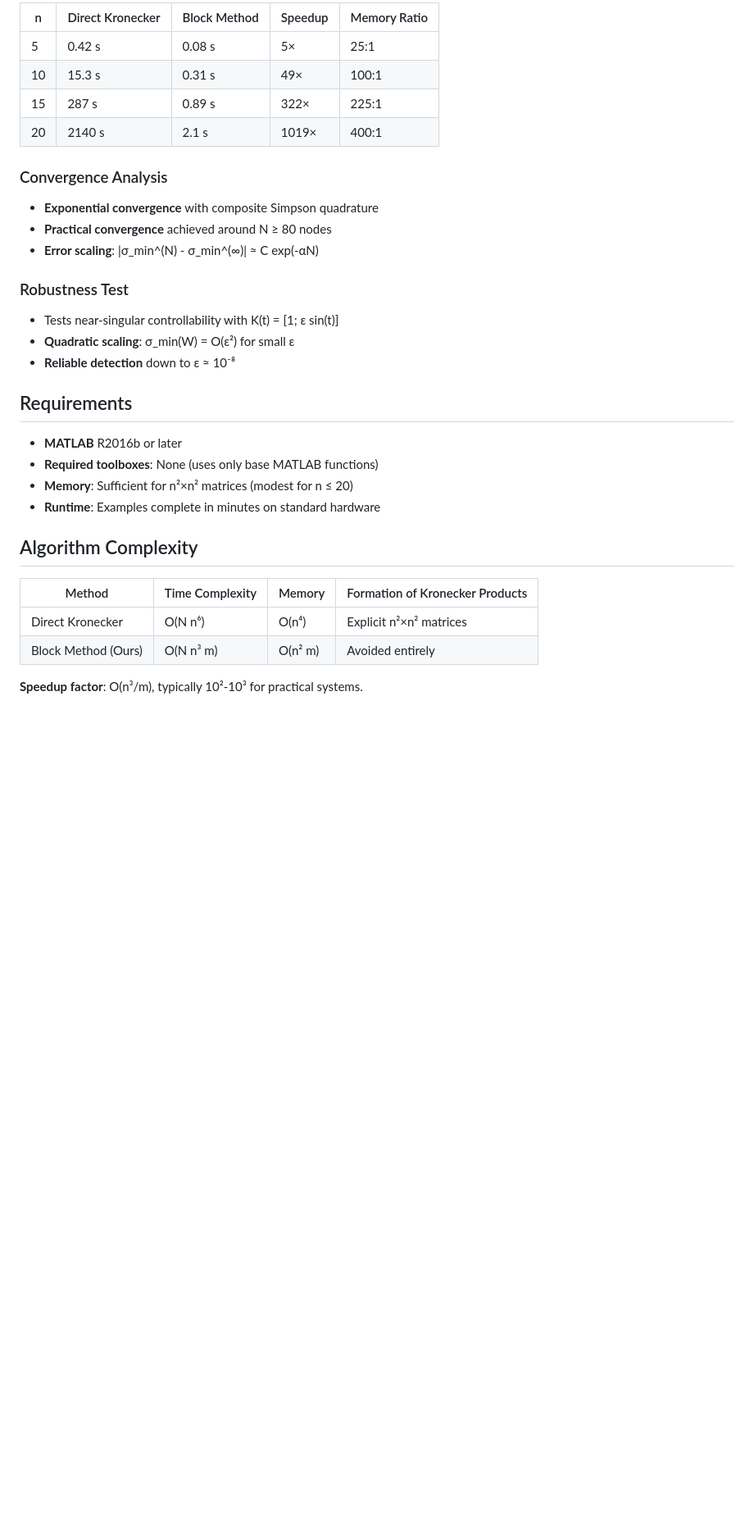
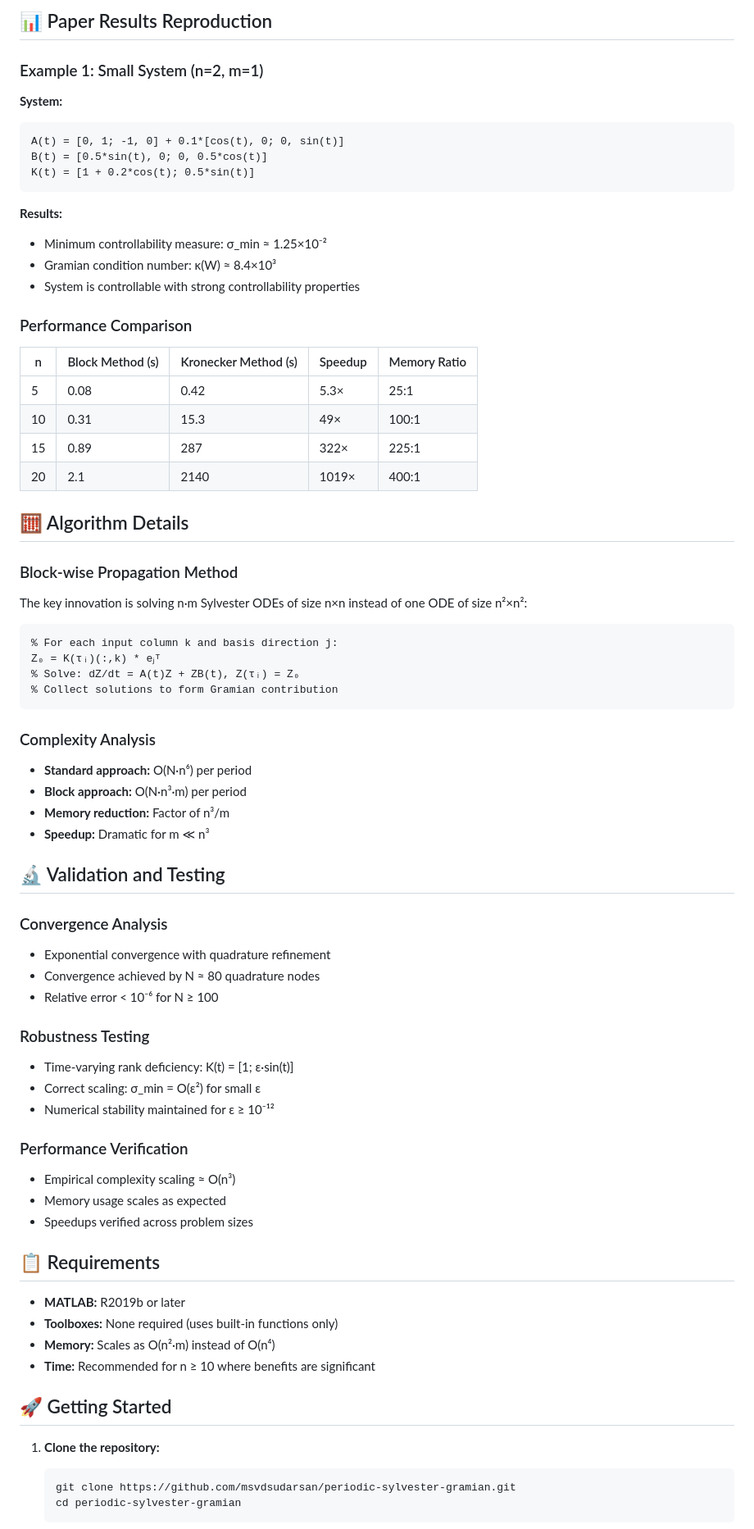
Before and after one commit to msvdsudarsan/periodic-sylvester-gramian, a Markdown page: README.md, the part around one of its changes. Shown at 82% size. GitHub-like rendering; blank space fills up the shorter version.

````diff
--- a/README.md
+++ b/README.md
@@ -83,34 +75,78 @@ Performance comparison for n ∈ {5, 10, 15, 20}, m=2:
 
-| n  | Direct Kronecker | Block Method | Speedup | Memory Ratio |
-|----|------------------|--------------|---------|--------------|
-| 5  | 0.42 s          | 0.08 s       | 5×      | 25:1         |
-| 10 | 15.3 s          | 0.31 s       | 49×     | 100:1        |
-| 15 | 287 s           | 0.89 s       | 322×    | 225:1        |
-| 20 | 2140 s          | 2.1 s        | 1019×   | 400:1        |
+## 📊 Paper Results Reproduction
+
+### Example 1: Small System (n=2, m=1)
+
+**System:**
+```matlab
+A(t) = [0, 1; -1, 0] + 0.1*[cos(t), 0; 0, sin(t)]
+B(t) = [0.5*sin(t), 0; 0, 0.5*cos(t)]
+K(t) = [1 + 0.2*cos(t); 0.5*sin(t)]
+```
+
+**Results:**
+- Minimum controllability measure: σ_min ≈ 1.25×10⁻²
+- Gramian condition number: κ(W) ≈ 8.4×10³
+- System is controllable with strong controllability properties
+
+### Performance Comparison
+
+| n  | Block Method (s) | Kronecker Method (s) | Speedup | Memory Ratio |
+|----|------------------|---------------------|---------|--------------|
+| 5  | 0.08             | 0.42                | 5.3×    | 25:1         |
+| 10 | 0.31             | 15.3                | 49×     | 100:1        |
+| 15 | 0.89             | 287                 | 322×    | 225:1        |
+| 20 | 2.1              | 2140                | 1019×   | 400:1        |
+
+## 🧮 Algorithm Details
+
+### Block-wise Propagation Method
+
+The key innovation is solving n·m Sylvester ODEs of size n×n instead of one ODE of size n²×n²:
+
+```matlab
+% For each input column k and basis direction j:
+Z₀ = K(τᵢ)(:,k) * eⱼᵀ
+% Solve: dZ/dt = A(t)Z + ZB(t), Z(τᵢ) = Z₀
+% Collect solutions to form Gramian contribution
+```
+
+### Complexity Analysis
+
+- **Standard approach:** O(N·n⁶) per period
+- **Block approach:** O(N·n³·m) per period
+- **Memory reduction:** Factor of n³/m
+- **Speedup:** Dramatic for m ≪ n³
+
+## 🔬 Validation and Testing
 
 ### Convergence Analysis
-- **Exponential convergence** with composite Simpson quadrature
-- **Practical convergence** achieved around N ≥ 80 nodes
-- **Error scaling**: |σ_min^(N) - σ_min^(∞)| ≈ C exp(-αN)
+- Exponential convergence with quadrature refinement
+- Convergence achieved by N ≈ 80 quadrature nodes
+- Relative error < 10⁻⁶ for N ≥ 100
 
-### Robustness Test
-- Tests near-singular controllability with K(t) = [1; ε sin(t)]
-- **Quadratic scaling**: σ_min(W) = O(ε²) for small ε
-- **Reliable detection** down to ε ≈ 10⁻⁸
+### Robustness Testing
+- Time-varying rank deficiency: K(t) = [1; ε·sin(t)]
+- Correct scaling: σ_min = O(ε²) for small ε
+- Numerical stability maintained for ε ≥ 10⁻¹²
 
-## Requirements
+### Performance Verification
+- Empirical complexity scaling ≈ O(n³)
+- Memory usage scales as expected
+- Speedups verified across problem sizes
 
-- **MATLAB** R2016b or later
-- **Required toolboxes**: None (uses only base MATLAB functions)
-- **Memory**: Sufficient for n²×n² matrices (modest for n ≤ 20)
-- **Runtime**: Examples complete in minutes on standard hardware
+## 📋 Requirements
 
-## Algorithm Complexity
+- **MATLAB:** R2019b or later
+- **Toolboxes:** None required (uses built-in functions only)
+- **Memory:** Scales as O(n²·m) instead of O(n⁴)
+- **Time:** Recommended for n ≥ 10 where benefits are significant
 
-| Method | Time Complexity | Memory | Formation of Kronecker Products |
-|--------|----------------|---------|--------------------------------|
-| Direct Kronecker | O(N n⁶) | O(n⁴) | Explicit n²×n² matrices |
-| Block Method (Ours) | O(N n³ m) | O(n² m) | Avoided entirely |
+## 🚀 Getting Started
 
-**Speedup factor**: O(n³/m), typically 10²-10³ for practical systems.
+1. **Clone the repository:**
+   ```bash
+   git clone https://github.com/msvdsudarsan/periodic-sylvester-gramian.git
+   cd periodic-sylvester-gramian
+   ```
 
````
Also changed, not shown: other parts of README.md (+97 -76 lines).
